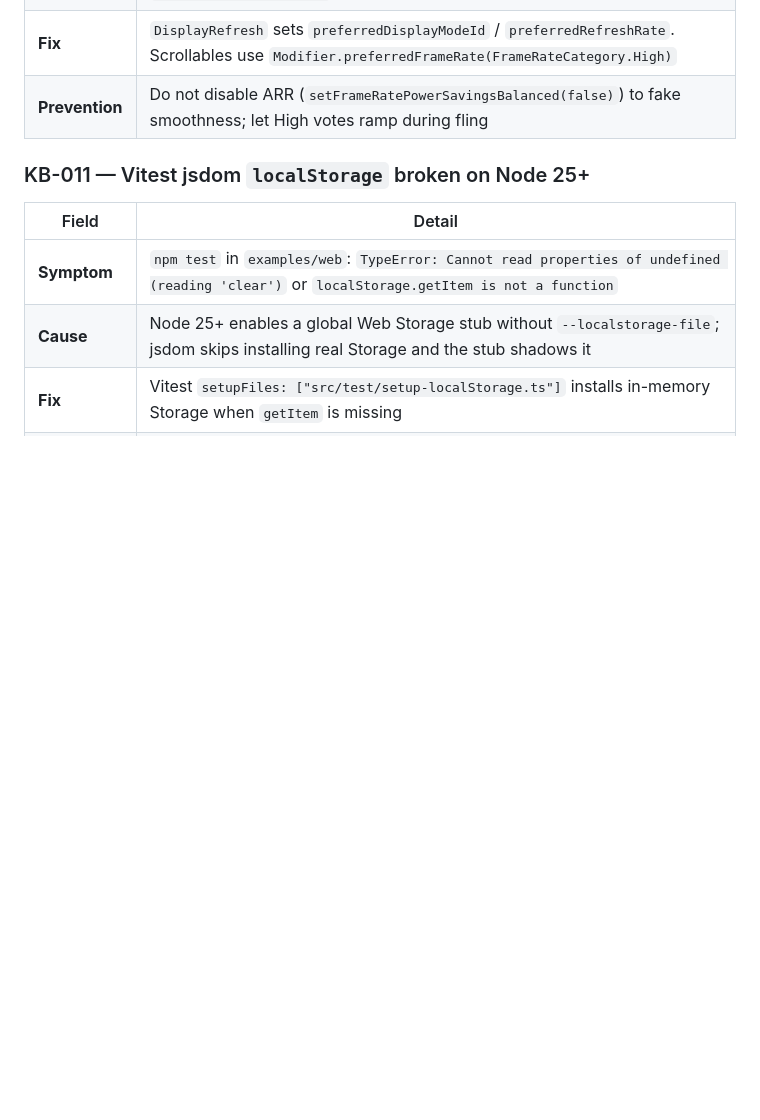
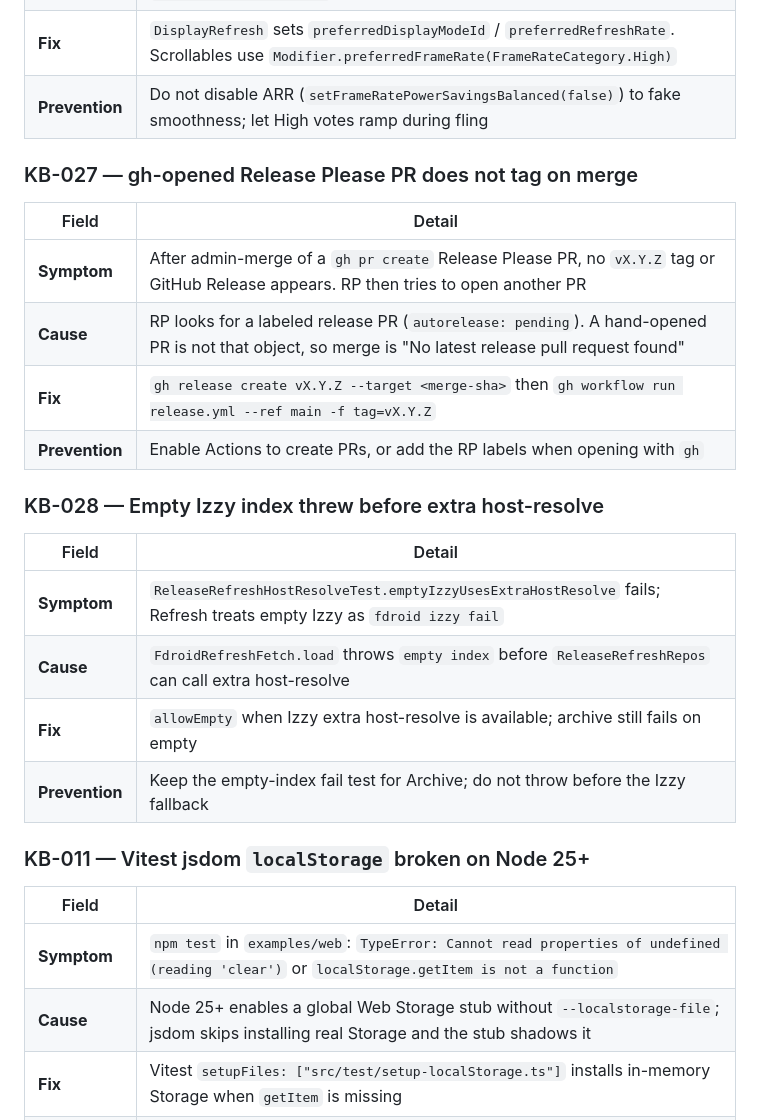
Before and after one commit to edwardlthompson/DevPulse, a Markdown page: KNOWLEDGE_BASE.md, the part around the change. Rendered like a GitHub page; blank space fills up the shorter version.

Commit message:
docs: record v0.27.0 ship regressions
Note that a gh-opened Release Please PR does not tag, and empty Izzy must allow extra host-resolve.

Co-authored-by: Cursor <cursoragent@cursor.com>

```diff
--- a/KNOWLEDGE_BASE.md
+++ b/KNOWLEDGE_BASE.md
@@ -211,6 +211,22 @@
 | **Cause** | Frame rate is not a Window method. Many OEMs keep apps at 60 unless `preferredDisplayModeId` selects the fastest same-resolution mode |
 | **Fix** | `DisplayRefresh` sets `preferredDisplayModeId` / `preferredRefreshRate`. Scrollables use `Modifier.preferredFrameRate(FrameRateCategory.High)` |
 | **Prevention** | Do not disable ARR (`setFrameRatePowerSavingsBalanced(false)`) to fake smoothness; let High votes ramp during fling |
+### KB-027 — gh-opened Release Please PR does not tag on merge
+
+| Field | Detail |
+|-------|--------|
+| **Symptom** | After admin-merge of a `gh pr create` Release Please PR, no `vX.Y.Z` tag or GitHub Release appears. RP then tries to open another PR |
+| **Cause** | RP looks for a labeled release PR (`autorelease: pending`). A hand-opened PR is not that object, so merge is "No latest release pull request found" |
+| **Fix** | `gh release create vX.Y.Z --target <merge-sha>` then `gh workflow run release.yml --ref main -f tag=vX.Y.Z` |
+| **Prevention** | Enable Actions to create PRs, or add the RP labels when opening with `gh` |
+### KB-028 — Empty Izzy index threw before extra host-resolve
+
+| Field | Detail |
+|-------|--------|
+| **Symptom** | `ReleaseRefreshHostResolveTest.emptyIzzyUsesExtraHostResolve` fails; Refresh treats empty Izzy as `fdroid izzy fail` |
+| **Cause** | `FdroidRefreshFetch.load` throws `empty index` before `ReleaseRefreshRepos` can call extra host-resolve |
+| **Fix** | `allowEmpty` when Izzy extra host-resolve is available; archive still fails on empty |
+| **Prevention** | Keep the empty-index fail test for Archive; do not throw before the Izzy fallback |
 ### KB-011 — Vitest jsdom `localStorage` broken on Node 25+
 
 | Field | Detail |
```
